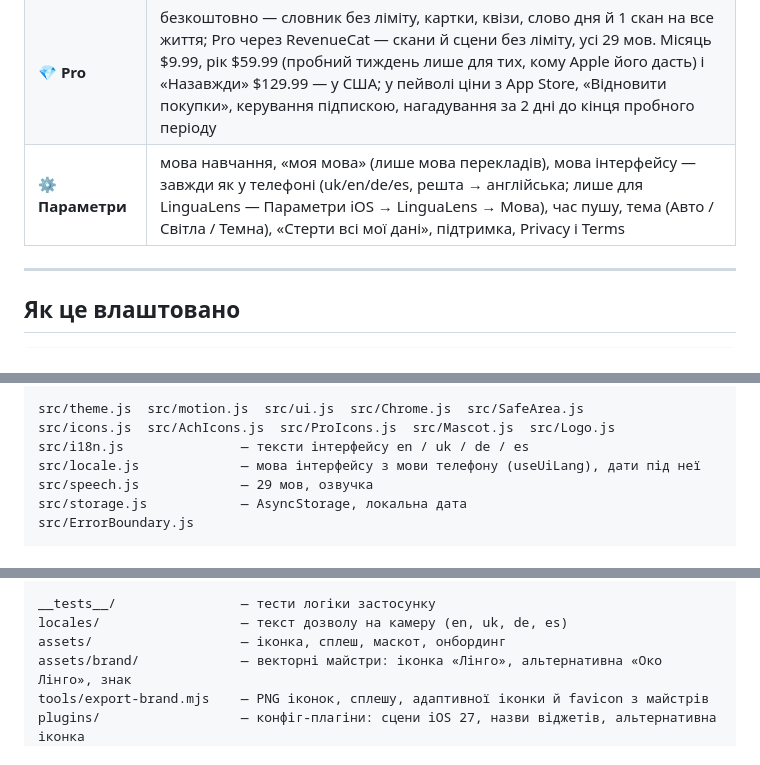
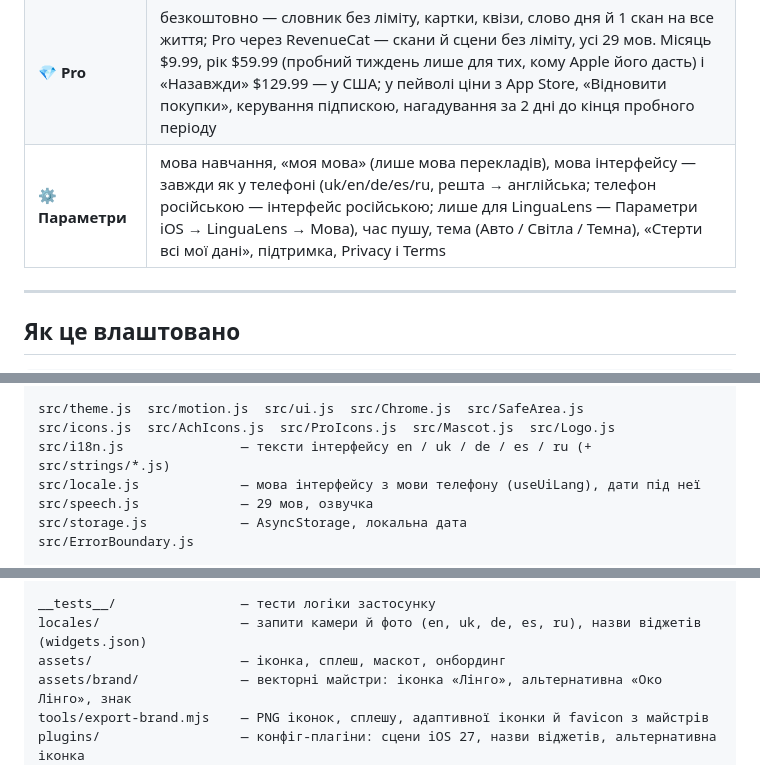
Before and after one commit to maranferij-lang/LinguaLens, a Markdown page: README.md, 3 parts joined by grey strips. Rendered like a GitHub page.

```diff
--- a/README.md
+++ b/README.md
@@ -23,7 +23,7 @@
 | 📤 **Поділитися** | картки 9:16 у стилі Strava: слово (3 вигляди × 4 палітри), досягнення, підсумок тижня. Відкриваються в системному меню: Instagram, Telegram, «Зберегти зображення» |
 | 👤 **Профіль** | рівень, серія днів, графік тижня, статистика мов, 27 досягнень, кнопка «Поділитися тижнем». Ім'я й аватар зберігаються лише на телефоні |
 | 💎 **Pro** | безкоштовно — словник без ліміту, картки, квізи, слово дня й 1 скан на все життя; Pro через RevenueCat — скани й сцени без ліміту, усі 29 мов. Місяць $9.99, рік $59.99 (пробний тиждень лише для тих, кому Apple його дасть) і «Назавжди» $129.99 — у США; у пейволі ціни з App Store, «Відновити покупки», керування підпискою, нагадування за 2 дні до кінця пробного періоду |
-| ⚙️ **Параметри** | мова навчання, «моя мова» (лише мова перекладів), мова інтерфейсу — завжди як у телефоні (uk/en/de/es, решта → англійська; лише для LinguaLens — Параметри iOS → LinguaLens → Мова), час пушу, тема (Авто / Світла / Темна), «Стерти всі мої дані», підтримка, Privacy і Terms |
+| ⚙️ **Параметри** | мова навчання, «моя мова» (лише мова перекладів), мова інтерфейсу — завжди як у телефоні (uk/en/de/es/ru, решта → англійська; телефон російською — інтерфейс російською; лише для LinguaLens — Параметри iOS → LinguaLens → Мова), час пушу, тема (Авто / Світла / Темна), «Стерти всі мої дані», підтримка, Privacy і Terms |
 
 ---
 
@@ -182,7 +182,7 @@ src/share/layout.js       — палітри, розміри, підбір ке
 
 src/theme.js  src/motion.js  src/ui.js  src/Chrome.js  src/SafeArea.js
 src/icons.js  src/AchIcons.js  src/ProIcons.js  src/Mascot.js  src/Logo.js
-src/i18n.js               — тексти інтерфейсу en / uk / de / es
+src/i18n.js               — тексти інтерфейсу en / uk / de / es / ru (+ src/strings/*.js)
 src/locale.js             — мова інтерфейсу з мови телефону (useUiLang), дати під неї
 src/speech.js             — 29 мов, озвучка
 src/storage.js            — AsyncStorage, локальна дата
@@ -204,7 +204,7 @@ server/test/              — тести API, розкладу й даних т
 server/.env.example       — усі змінні сервера (.env — НЕ комітити)
 
 __tests__/                — тести логіки застосунку
-locales/                  — текст дозволу на камеру (en, uk, de, es)
+locales/                  — запити камери й фото (en, uk, de, es, ru), назви віджетів (widgets.json)
 assets/                   — іконка, сплеш, маскот, онбординг
 assets/brand/             — векторні майстри: іконка «Лінго», альтернативна «Око Лінго», знак
 tools/export-brand.mjs    — PNG іконок, сплешу, адаптивної іконки й favicon з майстрів
```
Also changed, not shown: APPSTORE.md (+5 -0 lines), TESTING.md (+4 -3 lines).
